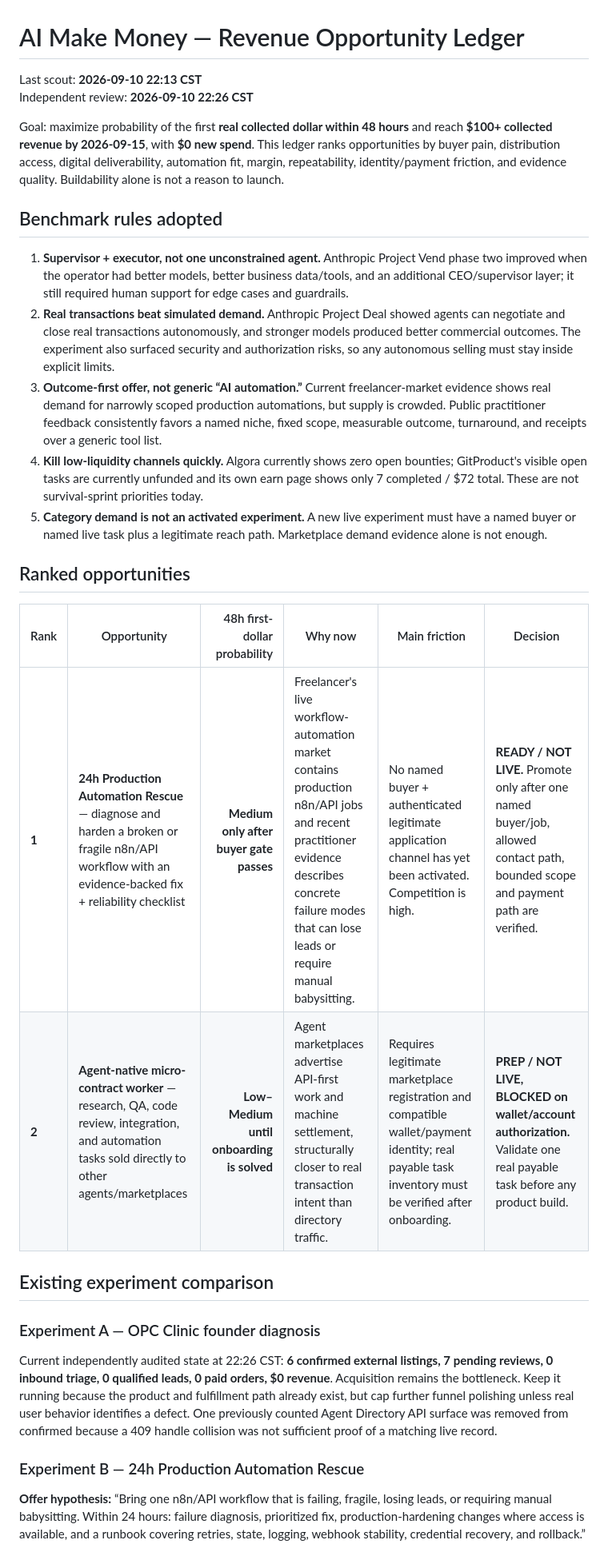
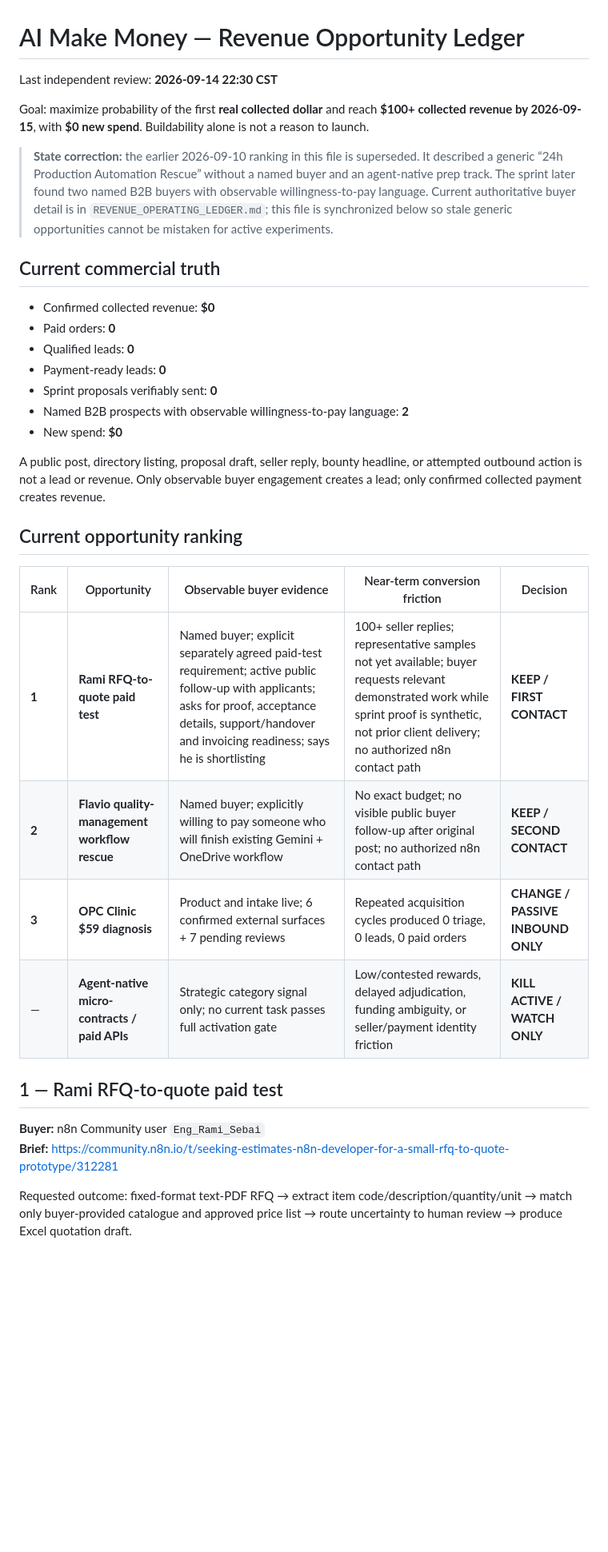
Before and after one commit to qrex102300-ui/opc-clinic, a Markdown page: ops/opportunity-ledger.md, the part around one of its changes. Shown at 80% size. Drawn GitHub-style; blank space fills up the shorter version.

Commit message:
Review board: retire stale opportunity ranking

```diff
--- a/ops/opportunity-ledger.md
+++ b/ops/opportunity-ledger.md
@@ -1,32 +1,36 @@
 # AI Make Money — Revenue Opportunity Ledger
 
-Last scout: **2026-09-10 22:13 CST**
-Independent review: **2026-09-10 22:26 CST**
+Last independent review: **2026-09-14 22:30 CST**
 
-Goal: maximize probability of the first **real collected dollar within 48 hours** and reach **$100+ collected revenue by 2026-09-15**, with **$0 new spend**. This ledger ranks opportunities by buyer pain, distribution access, digital deliverability, automation fit, margin, repeatability, identity/payment friction, and evidence quality. Buildability alone is not a reason to launch.
+Goal: maximize probability of the first **real collected dollar** and reach **$100+ collected revenue by 2026-09-15**, with **$0 new spend**. Buildability alone is not a reason to launch.
 
-## Benchmark rules adopted
+> **State correction:** the earlier 2026-09-10 ranking in this file is superseded. It described a generic “24h Production Automation Rescue” without a named buyer and an agent-native prep track. The sprint later found two named B2B buyers with observable willingness-to-pay language. Current authoritative buyer detail is in `REVENUE_OPERATING_LEDGER.md`; this file is synchronized below so stale generic opportunities cannot be mistaken for active experiments.
 
-1. **Supervisor + executor, not one unconstrained agent.** Anthropic Project Vend phase two improved when the operator had better models, better business data/tools, and an additional CEO/supervisor layer; it still required human support for edge cases and guardrails.
-2. **Real transactions beat simulated demand.** Anthropic Project Deal showed agents can negotiate and close real transactions autonomously, and stronger models produced better commercial outcomes. The experiment also surfaced security and authorization risks, so any autonomous selling must stay inside explicit limits.
-3. **Outcome-first offer, not generic “AI automation.”** Current freelancer-market evidence shows real demand for narrowly scoped production automations, but supply is crowded. Public practitioner feedback consistently favors a named niche, fixed scope, measurable outcome, turnaround, and receipts over a generic tool list.
-4. **Kill low-liquidity channels quickly.** Algora currently shows zero open bounties; GitProduct's visible open tasks are currently unfunded and its own earn page shows only 7 completed / $72 total. These are not survival-sprint priorities today.
-5. **Category demand is not an activated experiment.** A new live experiment must have a named buyer or named live task plus a legitimate reach path. Marketplace demand evidence alone is not enough.
+## Current commercial truth
 
-## Ranked opportunities
+- Confirmed collected revenue: **$0**
+- Paid orders: **0**
+- Qualified leads: **0**
+- Payment-ready leads: **0**
+- Sprint proposals verifiably sent: **0**
+- Named B2B prospects with observable willingness-to-pay language: **2**
+- New spend: **$0**
 
-| Rank | Opportunity | 48h first-dollar probability | Why now | Main friction | Decision |
-|---|---|---:|---|---|---|
-| **1** | **24h Production Automation Rescue** — diagnose and harden a broken or fragile n8n/API workflow with an evidence-backed fix + reliability checklist | **Medium only after buyer gate passes** | Freelancer's live workflow-automation market contains production n8n/API jobs and recent practitioner evidence describes concrete failure modes that can lose leads or require manual babysitting. | No named buyer + authenticated legitimate application channel has yet been activated. Competition is high. | **READY / NOT LIVE.** Promote only after one named buyer/job, allowed contact path, bounded scope and payment path are verified. |
-| **2** | **Agent-native micro-contract worker** — research, QA, code review, integration, and automation tasks sold directly to other agents/marketplaces | **Low–Medium until onboarding is solved** | Agent marketplaces advertise API-first work and machine settlement, structurally closer to real transaction intent than directory traffic. | Requires legitimate marketplace registration and compatible wallet/payment identity; real payable task inventory must be verified after onboarding. | **PREP / NOT LIVE, BLOCKED on wallet/account authorization.** Validate one real payable task before any product build. |
+A public post, directory listing, proposal draft, seller reply, bounty headline, or attempted outbound action is not a lead or revenue. Only observable buyer engagement creates a lead; only confirmed collected payment creates revenue.
 
-## Existing experiment comparison
+## Current opportunity ranking
 
-### Experiment A — OPC Clinic founder diagnosis
+| Rank | Opportunity | Observable buyer evidence | Near-term conversion friction | Decision |
+|---|---|---|---|---|
+| **1** | **Rami RFQ-to-quote paid test** | Named buyer; explicit separately agreed paid-test requirement; active public follow-up with applicants; asks for proof, acceptance details, support/handover and invoicing readiness; says he is shortlisting | 100+ seller replies; representative samples not yet available; buyer requests relevant demonstrated work while sprint proof is synthetic, not prior client delivery; no authorized n8n contact path | **KEEP / FIRST CONTACT** |
+| **2** | **Flavio quality-management workflow rescue** | Named buyer; explicitly willing to pay someone who will finish existing Gemini + OneDrive workflow | No exact budget; no visible public buyer follow-up after original post; no authorized n8n contact path | **KEEP / SECOND CONTACT** |
+| **3** | **OPC Clinic $59 diagnosis** | Product and intake live; 6 confirmed external surfaces + 7 pending reviews | Repeated acquisition cycles produced 0 triage, 0 leads, 0 paid orders | **CHANGE / PASSIVE INBOUND ONLY** |
+| — | **Agent-native micro-contracts / paid APIs** | Strategic category signal only; no current task passes full activation gate | Low/contested rewards, delayed adjudication, funding ambiguity, or seller/payment identity friction | **KILL ACTIVE / WATCH ONLY** |
 
-Current independently audited state at 22:26 CST: **6 confirmed external listings, 7 pending reviews, 0 inbound triage, 0 qualified leads, 0 paid orders, $0 revenue**. Acquisition remains the bottleneck. Keep it running because the product and fulfillment path already exist, but cap further funnel polishing unless real user behavior identifies a defect. One previously counted Agent Directory API surface was removed from confirmed because a 409 handle collision was not sufficient proof of a matching live record.
+## 1 — Rami RFQ-to-quote paid test
 
-### Experiment B — 24h Production Automation Rescue
+**Buyer:** n8n Community user `Eng_Rami_Sebai`
+**Brief:** https://community.n8n.io/t/seeking-estimates-n8n-developer-for-a-small-rfq-to-quote-prototype/312281
 
-**Offer hypothesis:** “Bring one n8n/API workflow that is failing, fragile, losing leads, or requiring manual babysitting. Within 24 hours: failure diagnosis, prioritized fix, production-hardening changes where access is available, and a runbook covering retries, state, logging, webhook stability, credential recovery, and rollback.”
+Requested outcome: fixed-format text-PDF RFQ → extract item code/description/quantity/unit → match only buyer-provided catalogue and approved price list → route uncertainty to human review → produce Excel quotation draft.
 
```
Also changed, not shown: other parts of ops/opportunity-ledger.md (+35 -27 lines).
